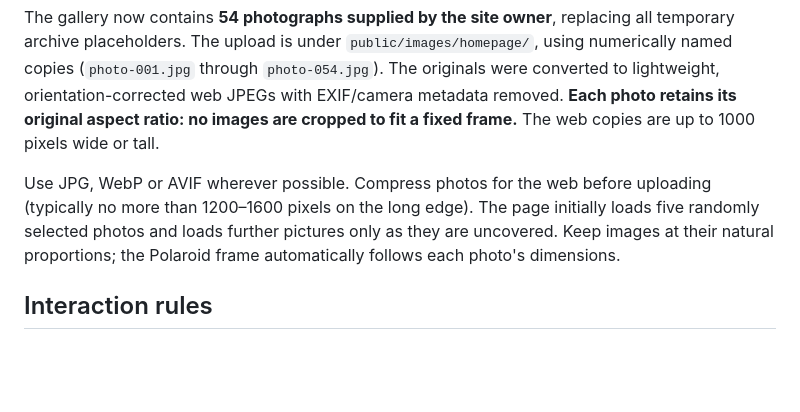
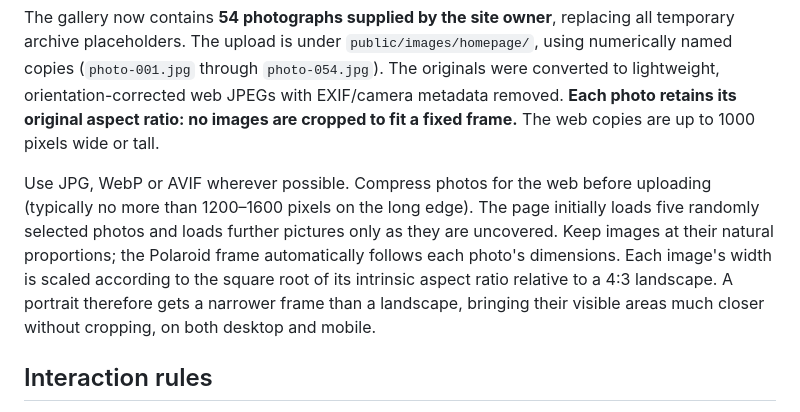
Before and after one commit to danielpucz/pucz-hu, a Markdown page: docs/homepage-gallery.md, the part around the change. Drawn GitHub-style; blank space fills up the shorter version.

Commit message:
Document and test balanced photo areas

```diff
--- a/docs/homepage-gallery.md
+++ b/docs/homepage-gallery.md
@@ -9,7 +9,7 @@ Open **Pages CMS → Homepage → Photo gallery**. The gallery is one ordered JS
 
 The gallery now contains **54 photographs supplied by the site owner**, replacing all temporary archive placeholders. The upload is under `public/images/homepage/`, using numerically named copies (`photo-001.jpg` through `photo-054.jpg`). The originals were converted to lightweight, orientation-corrected web JPEGs with EXIF/camera metadata removed. **Each photo retains its original aspect ratio: no images are cropped to fit a fixed frame.** The web copies are up to 1000 pixels wide or tall.
 
-Use JPG, WebP or AVIF wherever possible. Compress photos for the web before uploading (typically no more than 1200–1600 pixels on the long edge). The page initially loads five randomly selected photos and loads further pictures only as they are uncovered. Keep images at their natural proportions; the Polaroid frame automatically follows each photo's dimensions.
+Use JPG, WebP or AVIF wherever possible. Compress photos for the web before uploading (typically no more than 1200–1600 pixels on the long edge). The page initially loads five randomly selected photos and loads further pictures only as they are uncovered. Keep images at their natural proportions; the Polaroid frame automatically follows each photo's dimensions. Each image's width is scaled according to the square root of its intrinsic aspect ratio relative to a 4:3 landscape. A portrait therefore gets a narrower frame than a landscape, bringing their visible areas much closer without cropping, on both desktop and mobile.
 
 ## Interaction rules
 
```
